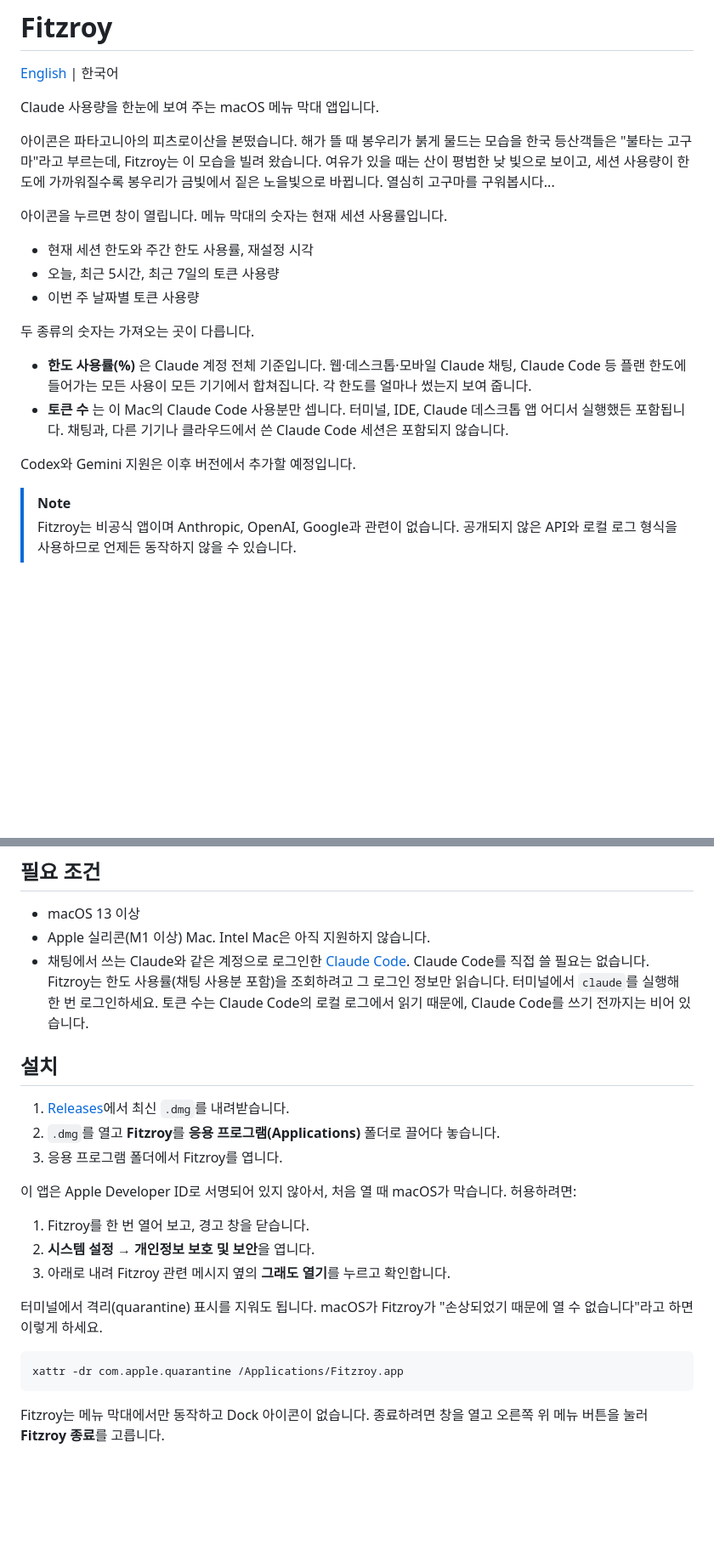
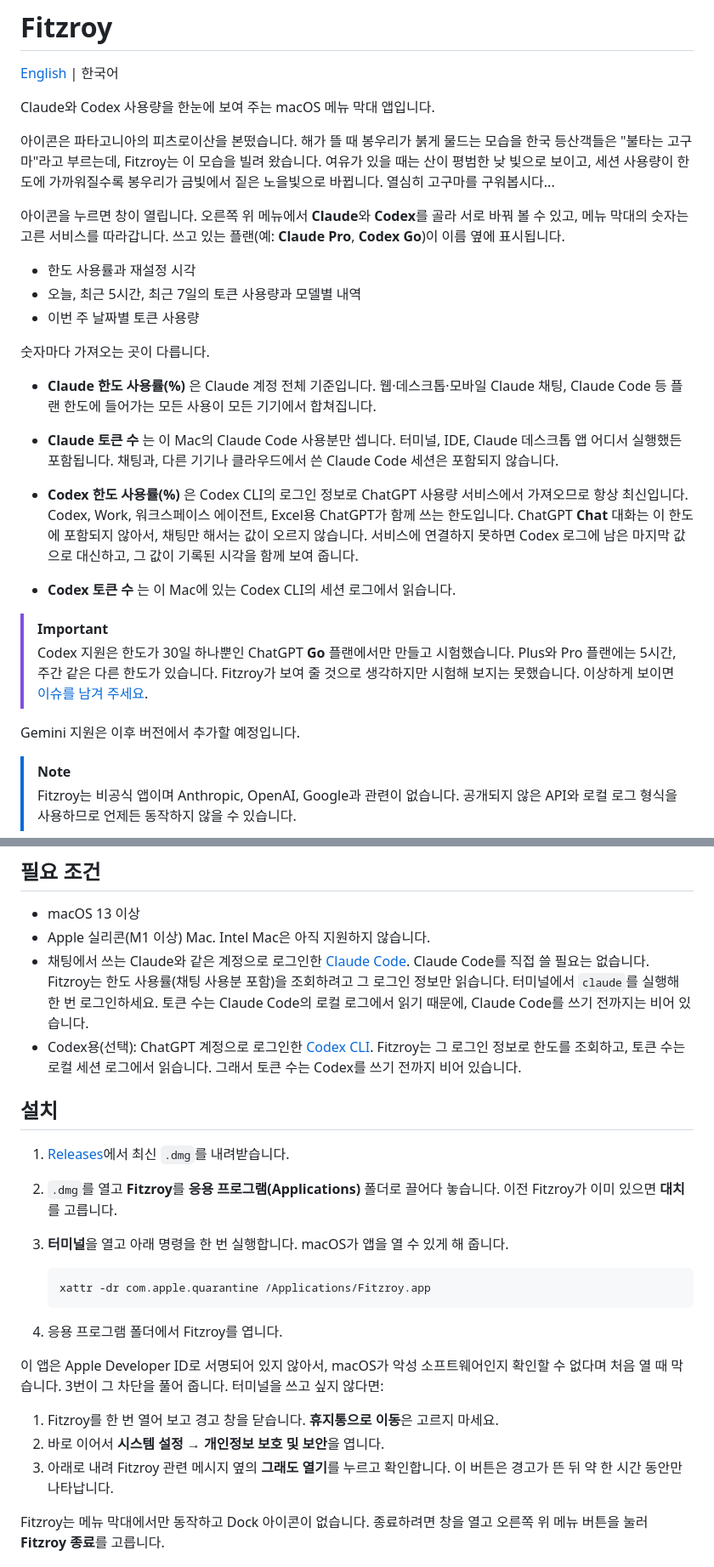
Before and after one commit to honeydragoneye/fitzroy, a Markdown page: README.ko.md, 2 parts joined by grey strips. Shown at 85% size. Drawn GitHub-style; blank space fills up the shorter version.

Commit message:
Update the Korean README for Codex, the new install order and the feedback menu name

````diff
--- a/README.ko.md
+++ b/README.ko.md
@@ -2,23 +2,29 @@
 
 [English](README.md) | 한국어
 
-Claude 사용량을 한눈에 보여 주는 macOS 메뉴 막대 앱입니다.
+Claude와 Codex 사용량을 한눈에 보여 주는 macOS 메뉴 막대 앱입니다.
 
 아이콘은 파타고니아의 피츠로이산을 본떴습니다. 해가 뜰 때 봉우리가 붉게 물드는 모습을 한국 등산객들은 "불타는 고구마"라고 부르는데, Fitzroy는 이 모습을 빌려 왔습니다. 여유가 있을 때는 산이 평범한 낮 빛으로 보이고, 세션 사용량이 한도에 가까워질수록 봉우리가 금빛에서 짙은 노을빛으로 바뀝니다.
 열심히 고구마를 구워봅시다...
 
-아이콘을 누르면 창이 열립니다. 메뉴 막대의 숫자는 현재 세션 사용률입니다.
+아이콘을 누르면 창이 열립니다. 오른쪽 위 메뉴에서 **Claude**와 **Codex**를 골라 서로 바꿔 볼 수 있고, 메뉴 막대의 숫자는 고른 서비스를 따라갑니다. 쓰고 있는 플랜(예: **Claude Pro**, **Codex Go**)이 이름 옆에 표시됩니다.
 
-- 현재 세션 한도와 주간 한도 사용률, 재설정 시각
-- 오늘, 최근 5시간, 최근 7일의 토큰 사용량
+- 한도 사용률과 재설정 시각
+- 오늘, 최근 5시간, 최근 7일의 토큰 사용량과 모델별 내역
 - 이번 주 날짜별 토큰 사용량
 
-두 종류의 숫자는 가져오는 곳이 다릅니다.
+숫자마다 가져오는 곳이 다릅니다.
 
-- **한도 사용률(%)** 은 Claude 계정 전체 기준입니다. 웹·데스크톱·모바일 Claude 채팅, Claude Code 등 플랜 한도에 들어가는 모든 사용이 모든 기기에서 합쳐집니다. 각 한도를 얼마나 썼는지 보여 줍니다.
-- **토큰 수** 는 이 Mac의 Claude Code 사용분만 셉니다. 터미널, IDE, Claude 데스크톱 앱 어디서 실행했든 포함됩니다. 채팅과, 다른 기기나 클라우드에서 쓴 Claude Code 세션은 포함되지 않습니다.
+- **Claude 한도 사용률(%)** 은 Claude 계정 전체 기준입니다. 웹·데스크톱·모바일 Claude 채팅, Claude Code 등 플랜 한도에 들어가는 모든 사용이 모든 기기에서 합쳐집니다.
+- **Claude 토큰 수** 는 이 Mac의 Claude Code 사용분만 셉니다. 터미널, IDE, Claude 데스크톱 앱 어디서 실행했든 포함됩니다. 채팅과, 다른 기기나 클라우드에서 쓴 Claude Code 세션은 포함되지 않습니다.
 
-Codex와 Gemini 지원은 이후 버전에서 추가할 예정입니다.
+- **Codex 한도 사용률(%)** 은 Codex CLI의 로그인 정보로 ChatGPT 사용량 서비스에서 가져오므로 항상 최신입니다. Codex, Work, 워크스페이스 에이전트, Excel용 ChatGPT가 함께 쓰는 한도입니다. ChatGPT **Chat** 대화는 이 한도에 포함되지 않아서, 채팅만 해서는 값이 오르지 않습니다. 서비스에 연결하지 못하면 Codex 로그에 남은 마지막 값으로 대신하고, 그 값이 기록된 시각을 함께 보여 줍니다.
+- **Codex 토큰 수** 는 이 Mac에 있는 Codex CLI의 세션 로그에서 읽습니다.
+
+> [!IMPORTANT]
+> Codex 지원은 한도가 30일 하나뿐인 ChatGPT **Go** 플랜에서만 만들고 시험했습니다. Plus와 Pro 플랜에는 5시간, 주간 같은 다른 한도가 있습니다. Fitzroy가 보여 줄 것으로 생각하지만 시험해 보지는 못했습니다. 이상하게 보이면 [이슈를 남겨 주세요](https://github.com/honeydragoneye/fitzroy/issues).
+
+Gemini 지원은 이후 버전에서 추가할 예정입니다.
 
 > [!NOTE]
 > Fitzroy는 비공식 앱이며 Anthropic, OpenAI, Google과 관련이 없습니다. 공개되지 않은 API와 로컬 로그 형식을 사용하므로 언제든 동작하지 않을 수 있습니다.
@@ -28,24 +34,25 @@ Codex와 Gemini 지원은 이후 버전에서 추가할 예정입니다.
 - macOS 13 이상
 - Apple 실리콘(M1 이상) Mac. Intel Mac은 아직 지원하지 않습니다.
 - 채팅에서 쓰는 Claude와 같은 계정으로 로그인한 [Claude Code](https://docs.anthropic.com/en/docs/claude-code). Claude Code를 직접 쓸 필요는 없습니다. Fitzroy는 한도 사용률(채팅 사용분 포함)을 조회하려고 그 로그인 정보만 읽습니다. 터미널에서 `claude`를 실행해 한 번 로그인하세요. 토큰 수는 Claude Code의 로컬 로그에서 읽기 때문에, Claude Code를 쓰기 전까지는 비어 있습니다.
+- Codex용(선택): ChatGPT 계정으로 로그인한 [Codex CLI](https://github.com/openai/codex). Fitzroy는 그 로그인 정보로 한도를 조회하고, 토큰 수는 로컬 세션 로그에서 읽습니다. 그래서 토큰 수는 Codex를 쓰기 전까지 비어 있습니다.
 
 ## 설치
 
 1. [Releases](https://github.com/honeydragoneye/fitzroy/releases)에서 최신 `.dmg`를 내려받습니다.
-2. `.dmg`를 열고 **Fitzroy**를 **응용 프로그램(Applications)** 폴더로 끌어다 놓습니다.
-3. 응용 프로그램 폴더에서 Fitzroy를 엽니다.
+2. `.dmg`를 열고 **Fitzroy**를 **응용 프로그램(Applications)** 폴더로 끌어다 놓습니다. 이전 Fitzroy가 이미 있으면 **대치**를 고릅니다.
+3. **터미널**을 열고 아래 명령을 한 번 실행합니다. macOS가 앱을 열 수 있게 해 줍니다.
 
-이 앱은 Apple Developer ID로 서명되어 있지 않아서, 처음 열 때 macOS가 막습니다. 허용하려면:
+   ```sh
+   xattr -dr com.apple.quarantine /Applications/Fitzroy.app
+   ```
 
-1. Fitzroy를 한 번 열어 보고, 경고 창을 닫습니다.
-2. **시스템 설정 → 개인정보 보호 및 보안**을 엽니다.
-3. 아래로 내려 Fitzroy 관련 메시지 옆의 **그래도 열기**를 누르고 확인합니다.
+4. 응용 프로그램 폴더에서 Fitzroy를 엽니다.
 
-터미널에서 격리(quarantine) 표시를 지워도 됩니다. macOS가 Fitzroy가 "손상되었기 때문에 열 수 없습니다"라고 하면 이렇게 하세요.
+이 앱은 Apple Developer ID로 서명되어 있지 않아서, macOS가 악성 소프트웨어인지 확인할 수 없다며 처음 열 때 막습니다. 3번이 그 차단을 풀어 줍니다. 터미널을 쓰고 싶지 않다면:
 
-```sh
-xattr -dr com.apple.quarantine /Applications/Fitzroy.app
-```
+1. Fitzroy를 한 번 열어 보고 경고 창을 닫습니다. **휴지통으로 이동**은 고르지 마세요.
+2. 바로 이어서 **시스템 설정 → 개인정보 보호 및 보안**을 엽니다.
+3. 아래로 내려 Fitzroy 관련 메시지 옆의 **그래도 열기**를 누르고 확인합니다. 이 버튼은 경고가 뜬 뒤 약 한 시간 동안만 나타납니다.
 
 Fitzroy는 메뉴 막대에서만 동작하고 Dock 아이콘이 없습니다. 종료하려면 창을 열고 오른쪽 위 메뉴 버튼을 눌러 **Fitzroy 종료**를 고릅니다.
 
````
Also changed, not shown: other parts of README.ko.md (+1 -1 lines).
